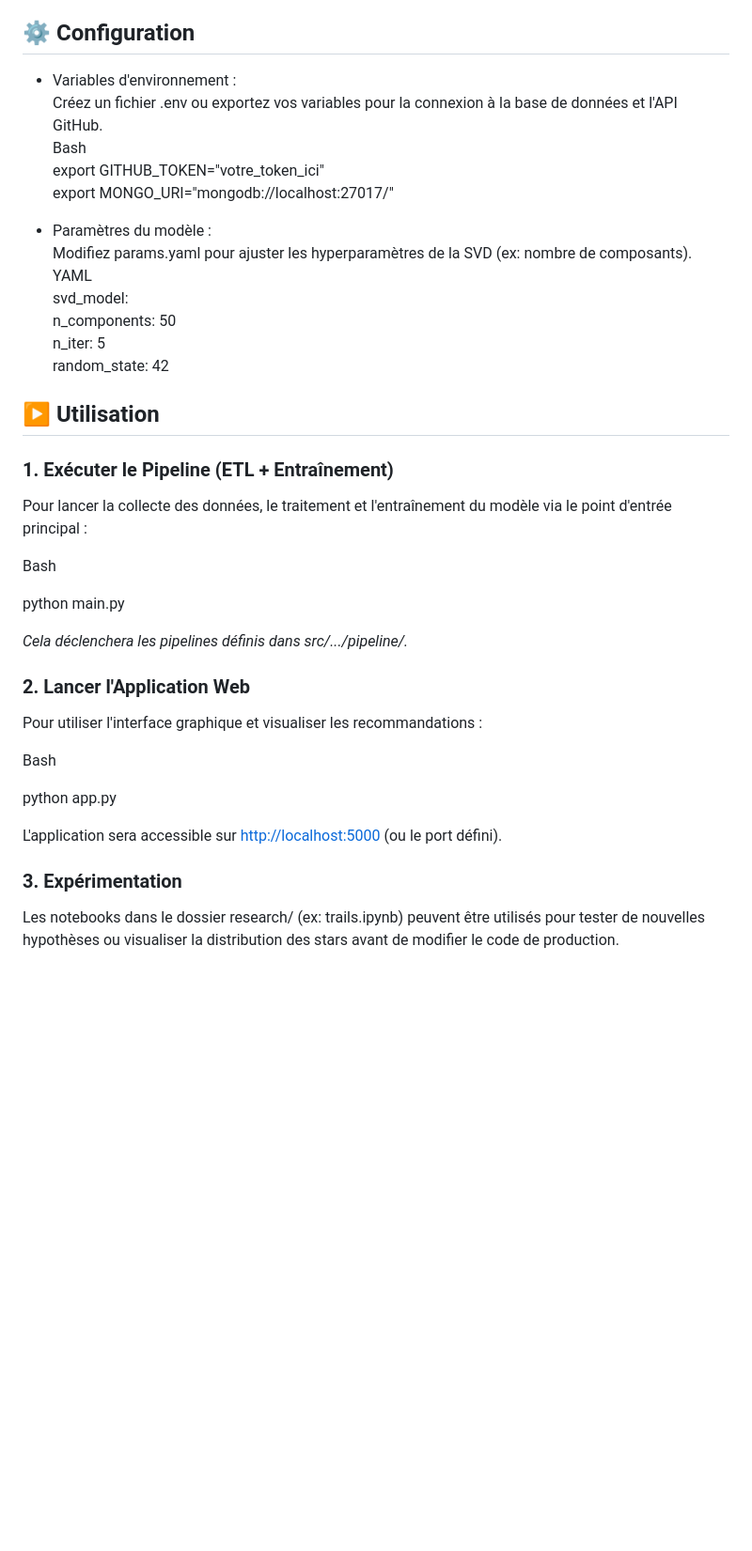
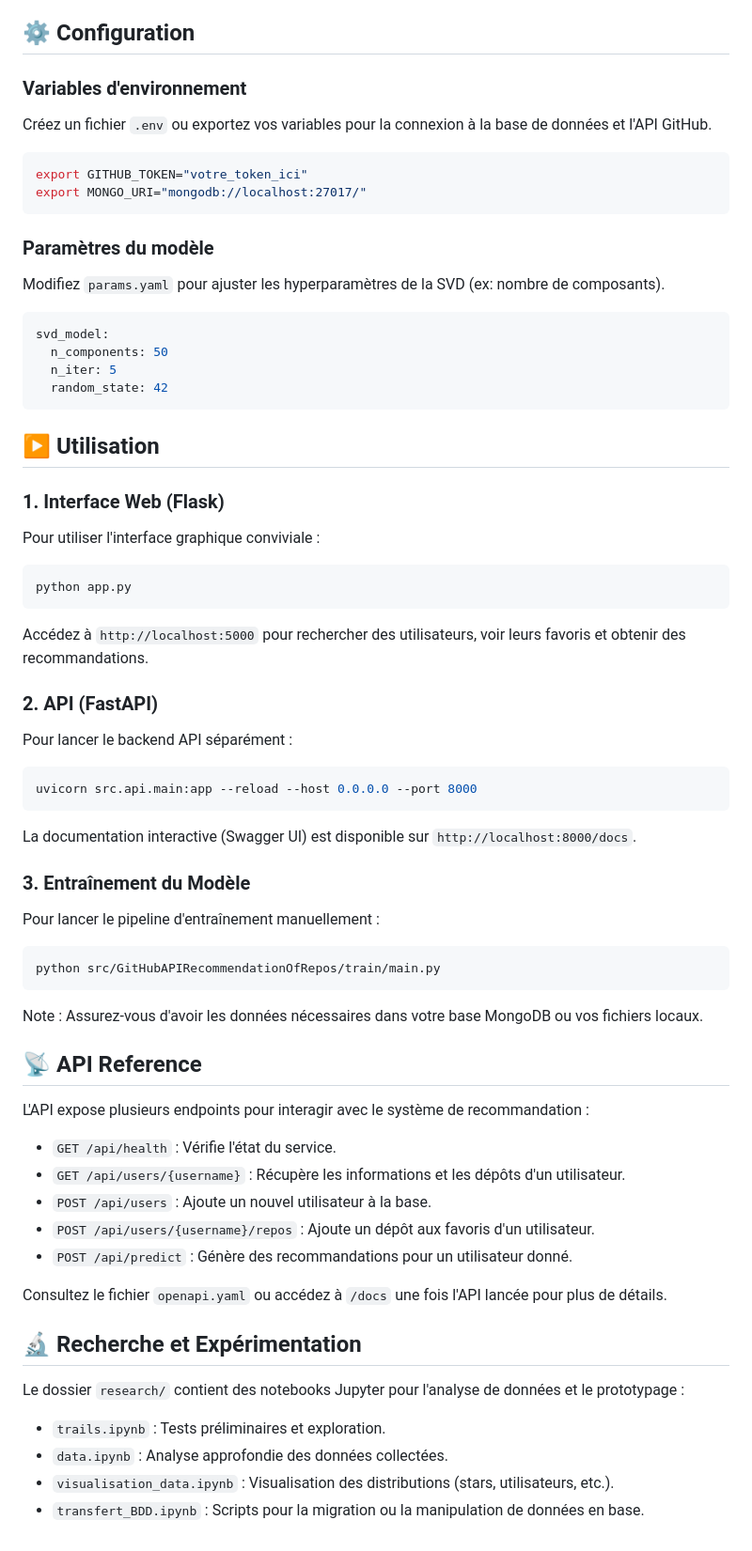
Before and after one commit to LucasBarbet/GitHub-API-Recommendation-of-repos, a Markdown page: README.md, the part around one of its changes. Shown at 94% size. GitHub-like rendering; blank space fills up the shorter version.

Commit message:
Correction du README

````diff
--- a/README.md
+++ b/README.md
@@ -106,42 +127,70 @@ Nous utilisons TruncatedSVD de la bibliothèque **scikit-learn**.
 
 ## ⚙️ Configuration
 
-- Variables d'environnement :
-    Créez un fichier .env ou exportez vos variables pour la connexion à la base de données et l'API GitHub.
-    Bash
-    export GITHUB_TOKEN="votre_token_ici"
-    export MONGO_URI="mongodb://localhost:27017/"
+### Variables d'environnement
+Créez un fichier `.env` ou exportez vos variables pour la connexion à la base de données et l'API GitHub.
 
-- Paramètres du modèle :
-    Modifiez params.yaml pour ajuster les hyperparamètres de la SVD (ex: nombre de composants).
-    YAML
-    svd_model:
-    n_components: 50
-    n_iter: 5
-    random_state: 42
+```bash
+export GITHUB_TOKEN="votre_token_ici"
+export MONGO_URI="mongodb://localhost:27017/"
+```
+
+### Paramètres du modèle
+Modifiez `params.yaml` pour ajuster les hyperparamètres de la SVD (ex: nombre de composants).
+
+```yaml
+svd_model:
+  n_components: 50
+  n_iter: 5
+  random_state: 42
+```
 
 ## ▶️ Utilisation
 
-### 1\. Exécuter le Pipeline (ETL + Entraînement)
+### 1. Interface Web (Flask)
 
-Pour lancer la collecte des données, le traitement et l'entraînement du modèle via le point d'entrée principal :
+Pour utiliser l'interface graphique conviviale :
 
-Bash
+```bash
+python app.py
+```
+Accédez à `http://localhost:5000` pour rechercher des utilisateurs, voir leurs favoris et obtenir des recommandations.
 
-python main.py
+### 2. API (FastAPI)
 
-_Cela déclenchera les pipelines définis dans src/.../pipeline/._
+Pour lancer le backend API séparément :
 
-### 2\. Lancer l'Application Web
+```bash
+uvicorn src.api.main:app --reload --host 0.0.0.0 --port 8000
+```
+La documentation interactive (Swagger UI) est disponible sur `http://localhost:8000/docs`.
 
-Pour utiliser l'interface graphique et visualiser les recommandations :
+### 3. Entraînement du Modèle
 
-Bash
+Pour lancer le pipeline d'entraînement manuellement :
 
-python app.py
+```bash
+python src/GitHubAPIRecommendationOfRepos/train/main.py
+```
+Note : Assurez-vous d'avoir les données nécessaires dans votre base MongoDB ou vos fichiers locaux.
 
-L'application sera accessible sur <http://localhost:5000> (ou le port défini).
+## 📡 API Reference
 
-### 3\. Expérimentation
+L'API expose plusieurs endpoints pour interagir avec le système de recommandation :
 
-Les notebooks dans le dossier research/ (ex: trails.ipynb) peuvent être utilisés pour tester de nouvelles hypothèses ou visualiser la distribution des stars avant de modifier le code de production.
+- `GET /api/health` : Vérifie l'état du service.
+- `GET /api/users/{username}` : Récupère les informations et les dépôts d'un utilisateur.
+- `POST /api/users` : Ajoute un nouvel utilisateur à la base.
+- `POST /api/users/{username}/repos` : Ajoute un dépôt aux favoris d'un utilisateur.
+- `POST /api/predict` : Génère des recommandations pour un utilisateur donné.
+
+Consultez le fichier `openapi.yaml` ou accédez à `/docs` une fois l'API lancée pour plus de détails.
+
+## 🔬 Recherche et Expérimentation
+
+Le dossier `research/` contient des notebooks Jupyter pour l'analyse de données et le prototypage :
+
+- `trails.ipynb` : Tests préliminaires et exploration.
+- `data.ipynb` : Analyse approfondie des données collectées.
+- `visualisation_data.ipynb` : Visualisation des distributions (stars, utilisateurs, etc.).
+- `transfert_BDD.ipynb` : Scripts pour la migration ou la manipulation de données en base.
````
Also changed, not shown: other parts of README.md (+51 -30 lines).
